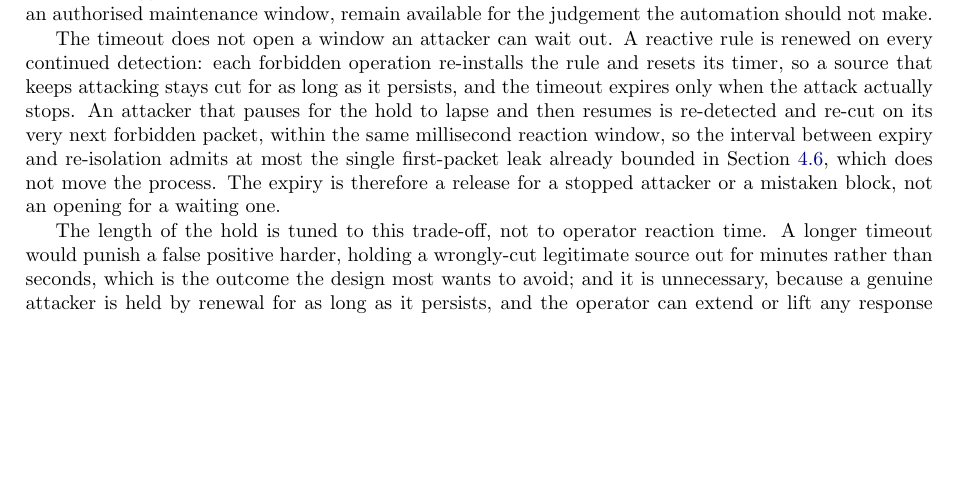
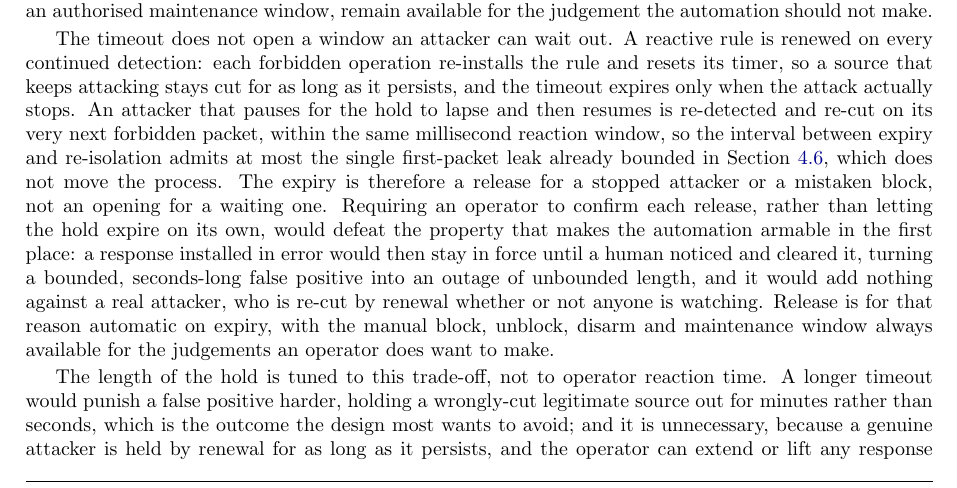
Before and after one commit to Amitdeb00731/A-Criticality--and-Operation-Aware-Response-Framework-CARS, a LaTeX thesis (report/main.tex, which reads report/03_execution.tex): part of page 30 of 94, cut so that both start at the same text, the shorter picture padded with empty space. Compiled offline with pdfLaTeX.

Commit message:
3.5.4: answer 'why not operator-confirm before release' directly (operator-gated release would turn a bounded false positive into an unbounded outage and add nothing against a renewed attacker; release stays automatic with manual override)

```diff
--- a/report/03_execution.tex
+++ b/report/03_execution.tex
@@ -244,7 +244,7 @@ REFUSE & mirrors and alerts only; installs no rule, never enforces & the operato
 
 This timeout-driven design is a deliberate choice over an alert-only or an operator-driven one, and it answers the trust problem the project set out to solve. An operator-driven response, in which the defence only raises an alarm and a human then installs a rule by hand, is the posture that already prevails in operational technology, and it is too slow for the attack it must answer: the false-data injection of Section~\ref{sec:evaldevastation} needs a single write to reach the PLC, and the reaction window is milliseconds, so by the time an operator has read an alarm and acted the write has landed. Automation is therefore necessary at the attack's timescale. What makes the automation safe to arm is not that a human is kept in the loop but that the automated action is bounded and reversible: the hard timeout makes every response temporary, so a response installed in error, a false positive on a legitimate source, reverts itself within at most seventy-five seconds with no operator action. It is this self-correction, rather than a longer human review, that lets an operator leave the defence armed. The operator is not removed from the loop; every decision is logged as evidence, and the manual controls, a direct block or unblock, a defence disarm, and an authorised maintenance window, remain available for the judgement the automation should not make.
 
-The timeout does not open a window an attacker can wait out. A reactive rule is renewed on every continued detection: each forbidden operation re-installs the rule and resets its timer, so a source that keeps attacking stays cut for as long as it persists, and the timeout expires only when the attack actually stops. An attacker that pauses for the hold to lapse and then resumes is re-detected and re-cut on its very next forbidden packet, within the same millisecond reaction window, so the interval between expiry and re-isolation admits at most the single first-packet leak already bounded in Section~\ref{sec:evallatency}, which does not move the process. The expiry is therefore a release for a stopped attacker or a mistaken block, not an opening for a waiting one.
+The timeout does not open a window an attacker can wait out. A reactive rule is renewed on every continued detection: each forbidden operation re-installs the rule and resets its timer, so a source that keeps attacking stays cut for as long as it persists, and the timeout expires only when the attack actually stops. An attacker that pauses for the hold to lapse and then resumes is re-detected and re-cut on its very next forbidden packet, within the same millisecond reaction window, so the interval between expiry and re-isolation admits at most the single first-packet leak already bounded in Section~\ref{sec:evallatency}, which does not move the process. The expiry is therefore a release for a stopped attacker or a mistaken block, not an opening for a waiting one. Requiring an operator to confirm each release, rather than letting the hold expire on its own, would defeat the property that makes the automation armable in the first place: a response installed in error would then stay in force until a human noticed and cleared it, turning a bounded, seconds-long false positive into an outage of unbounded length, and it would add nothing against a real attacker, who is re-cut by renewal whether or not anyone is watching. Release is for that reason automatic on expiry, with the manual block, unblock, disarm and maintenance window always available for the judgements an operator does want to make.
 
 The length of the hold is tuned to this trade-off, not to operator reaction time. A longer timeout would punish a false positive harder, holding a wrongly-cut legitimate source out for minutes rather than seconds, which is the outcome the design most wants to avoid; and it is unnecessary, because a genuine attacker is held by renewal for as long as it persists, and the operator can extend or lift any response by hand regardless of the timer. The base is set at thirty seconds only to outlast one automated TCP reconnect, and the criticality step lengthens the hold on higher-consequence assets; beyond that, duration is a cost to legitimate work under a false positive rather than a benefit.
 
```
